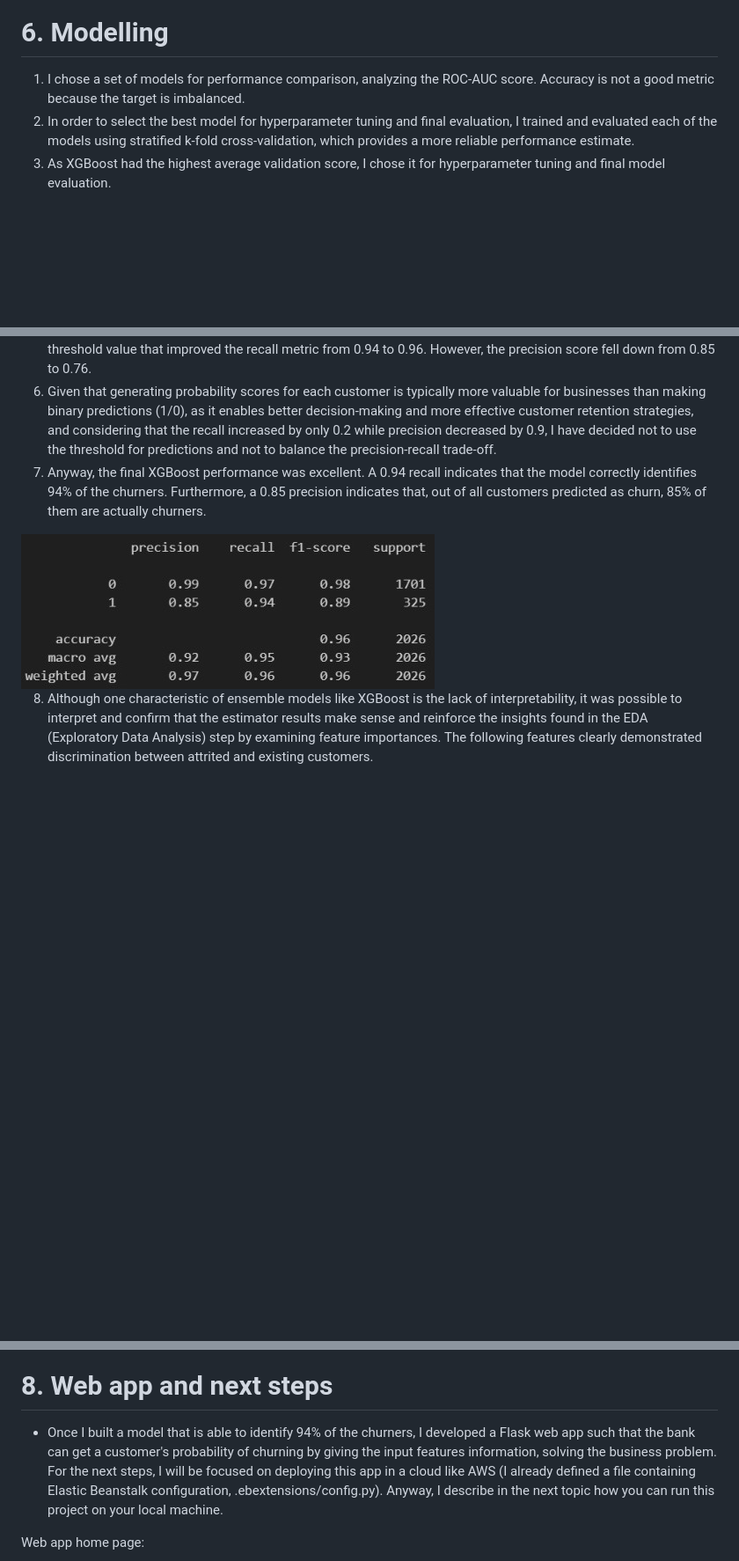
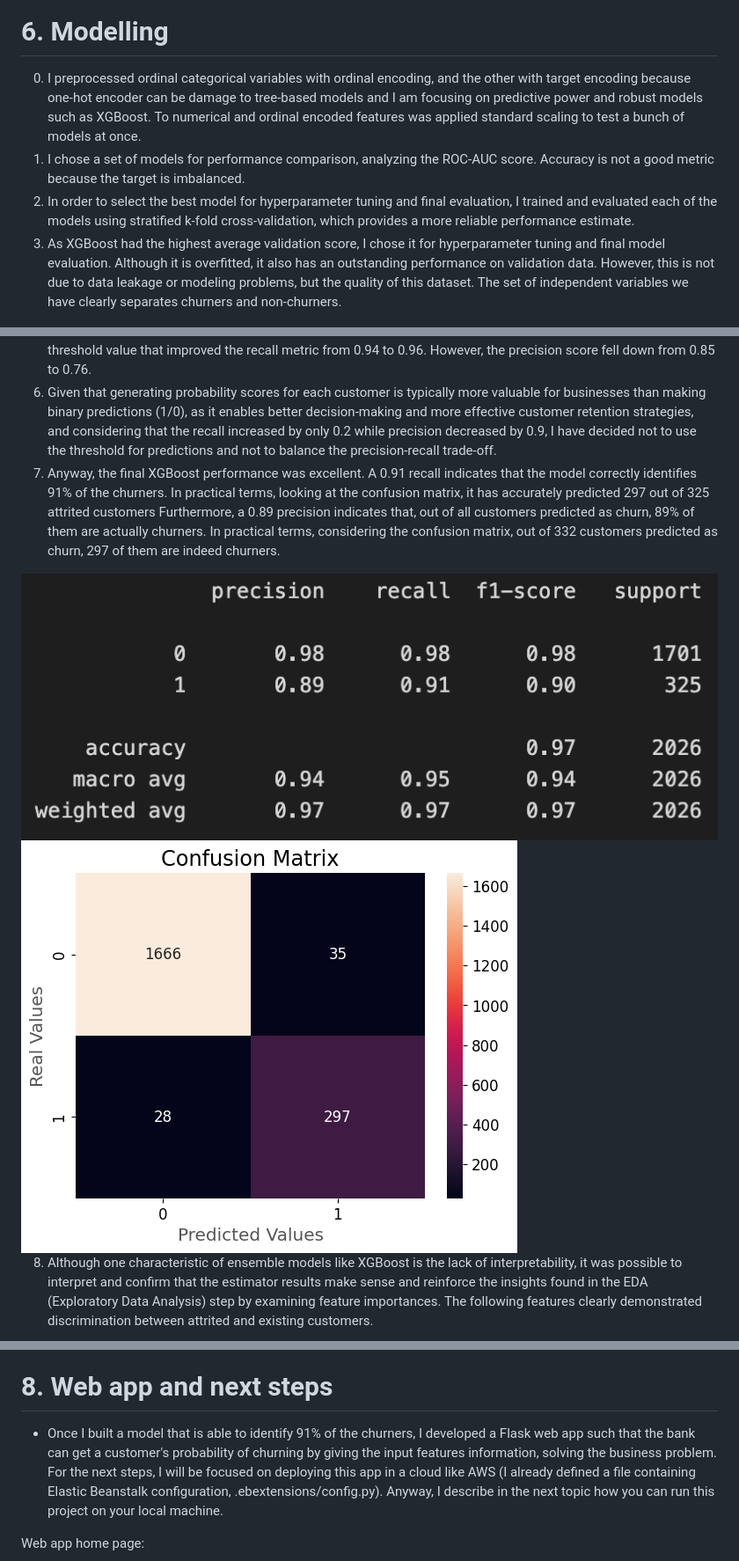
Before and after one commit to allmeidaapedro/Churn-Prediction-Credit-Card, a Markdown page: README.md, 3 parts joined by grey strips. Shown: that part at 88% size. Drawn GitHub-style; pictures changed too: images/class_report.jpeg (deleted), images/classification_report.png (added); blank space fills up the shorter version.

```diff
--- a/README.md
+++ b/README.md
@@ -76,18 +76,21 @@ Each step is explained in detail inside the notebooks, where I provide the ratio
 <img src="images/scatterplots.png">
 
 # 6. Modelling
+0. I preprocessed ordinal categorical variables with ordinal encoding, and the other with target encoding because one-hot encoder can be damage to tree-based models and I am focusing on predictive power and robust models such as XGBoost. To numerical and ordinal encoded features was applied standard scaling to test a bunch of models at once.
 1. I chose a set of models for performance comparison, analyzing the ROC-AUC score. Accuracy is not a good metric because the target is imbalanced.
 2. In order to select the best model for hyperparameter tuning and final evaluation, I trained and evaluated each of the models using stratified k-fold cross-validation, which provides a more reliable performance estimate.
-3. As XGBoost had the highest average validation score, I chose it for hyperparameter tuning and final model evaluation.
+3. As XGBoost had the highest average validation score, I chose it for hyperparameter tuning and final model evaluation. Although it is overfitted, it also has an outstanding performance on validation data. However, this is not due to data leakage or modeling problems, but the quality of this dataset. The set of independent variables we have clearly separates churners and non-churners.
 
 <img src="images/models_performances_kfold_cv.png">
 
 4. I tuned XGBoost model with Bayesian Search because it uses probabilistic models to intelligently explore the hyperparameter space, balancing exploration and exploitation. An important point here was to define a class_weight hyperparameter, such that the estimator was able to better learn the patterns in minority target class (churn customers).
 5. I evaluated the results and looked at precision-recall trade-off. By dealing with this trade-off, I was able to select a threshold value that improved the recall metric from 0.94 to 0.96. However, the precision score fell down from 0.85 to 0.76.
 6. Given that generating probability scores for each customer is typically more valuable for businesses than making binary predictions (1/0), as it enables better decision-making and more effective customer retention strategies, and considering that the recall increased by only 0.2 while precision decreased by 0.9, I have decided not to use the threshold for predictions and not to balance the precision-recall trade-off.
-7. Anyway, the final XGBoost performance was excellent. A 0.94 recall indicates that the model correctly identifies 94% of the churners. Furthermore, a 0.85 precision indicates that, out of all customers predicted as churn, 85% of them are actually churners.
+7. Anyway, the final XGBoost performance was excellent. A 0.91 recall indicates that the model correctly identifies 91% of the churners. In practical terms, looking at the confusion matrix, it has accurately predicted 297 out of 325 attrited customers Furthermore, a 0.89 precision indicates that, out of all customers predicted as churn, 89% of them are actually churners. In practical terms, considering the confusion matrix, out of 332 customers predicted as churn, 297 of them are indeed churners.
 
-<img src="images/class_report.jpeg">
+<img src="images/classification_report.png">
+
+<img src="images/confusion_matrix.png">
 
 8. Although one characteristic of ensemble models like XGBoost is the lack of interpretability, it was possible to interpret and confirm that the estimator results make sense and reinforce the insights found in the EDA (Exploratory Data Analysis) step by examining feature importances. The following features clearly demonstrated discrimination between attrited and existing customers.
 
@@ -98,7 +101,7 @@ Each step is explained in detail inside the notebooks, where I provide the ratio
 - Finally, the results are excellent and the project objective was achieved. Now, the bank can access customer churn probabilities, facilitating informed decisions. This empowers strategic retention efforts and enhances decision-making. Thus, the business problem is solved.
 
 # 8. Web app and next steps
-- Once I built a model that is able to identify 94% of the churners, I developed a Flask web app such that the bank can get a customer's probability of churning by giving the input features information, solving the business problem. For the next steps, I will be focused on deploying this app in a cloud like AWS (I already defined a file containing Elastic Beanstalk configuration, .ebextensions/config.py). Anyway, I describe in the next topic how you can run this project on your local machine.
+- Once I built a model that is able to identify 91% of the churners, I developed a Flask web app such that the bank can get a customer's probability of churning by giving the input features information, solving the business problem. For the next steps, I will be focused on deploying this app in a cloud like AWS (I already defined a file containing Elastic Beanstalk configuration, .ebextensions/config.py). Anyway, I describe in the next topic how you can run this project on your local machine.
 
 Web app home page:
 
```
Also changed, not shown: 2 other files.
